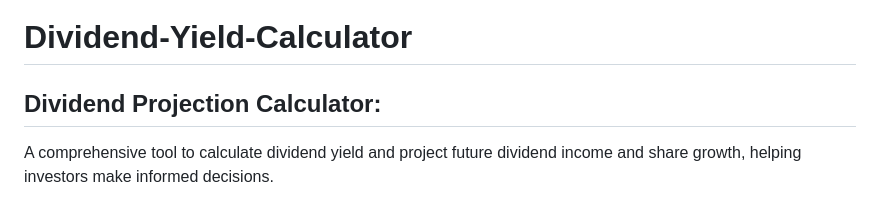
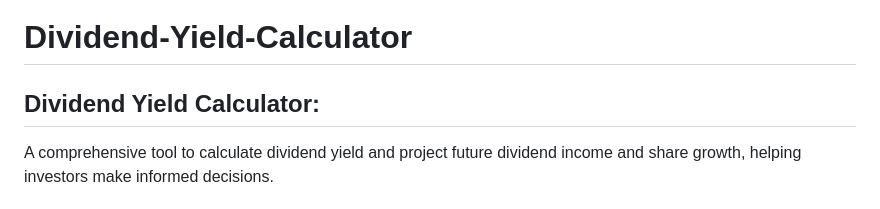
Before and after one commit to TholemChandraMouli/Dividend-Yield-Calculator, a Markdown page: README.md, the part around the change. Rendered like a GitHub page.

```diff
--- a/README.md
+++ b/README.md
@@ -1,6 +1,6 @@
 # Dividend-Yield-Calculator
 
-Dividend Projection Calculator:
+Dividend Yield Calculator:
 -------------------------------
 A comprehensive tool to calculate dividend yield and project future dividend income and share growth, helping investors make informed decisions.
 
```
